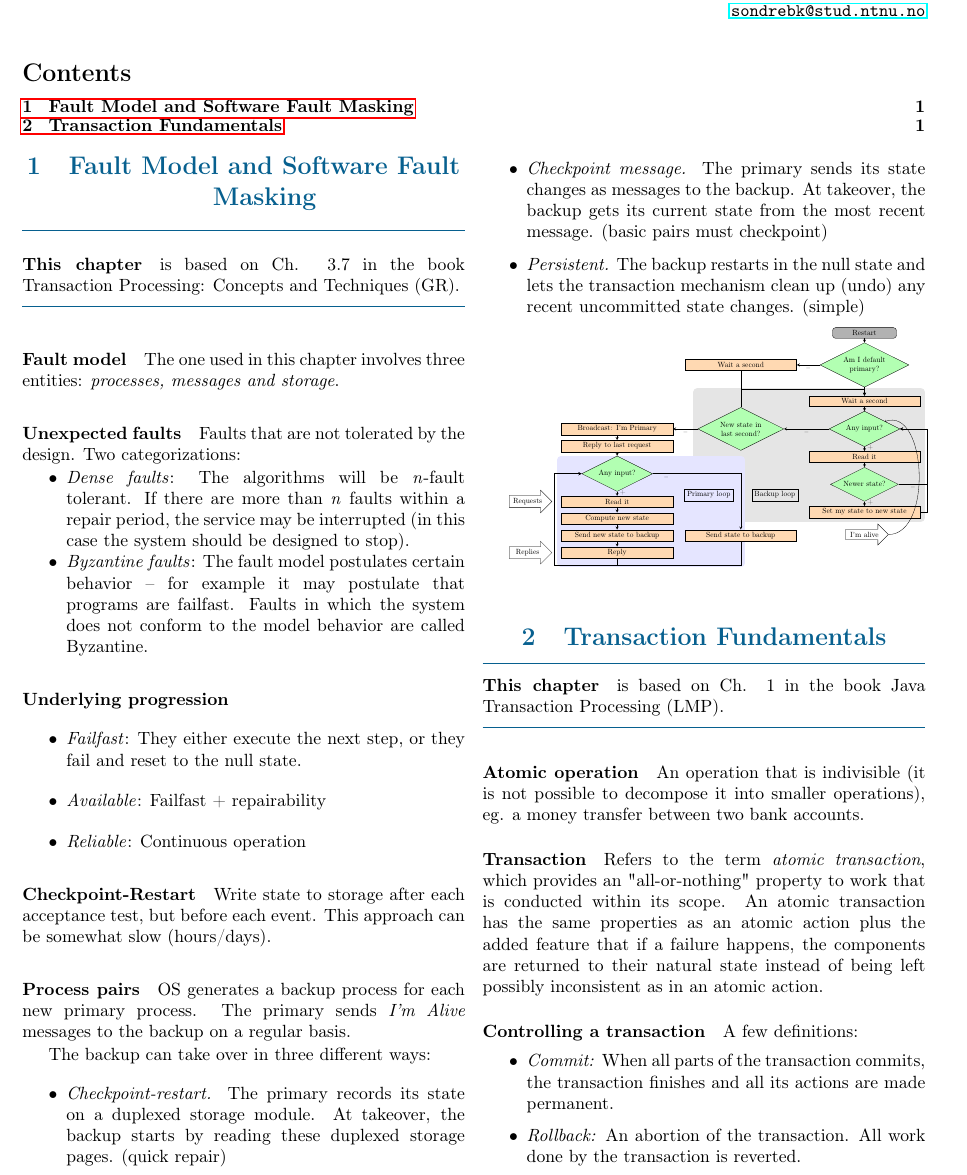
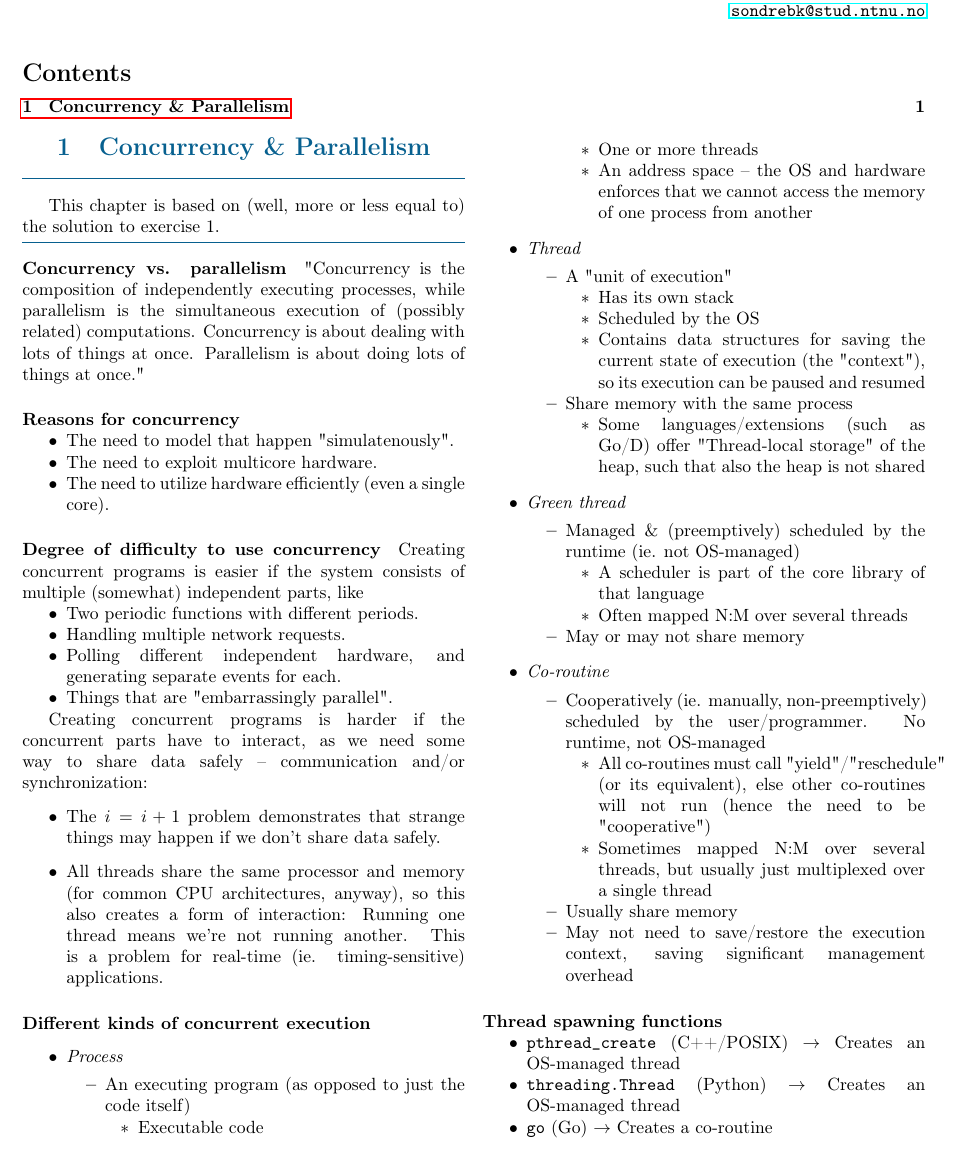
Before and after one commit to kongsgard/ttk4145-compendium, a LaTeX document (TTK4145.tex, which reads chapters/EX1.tex, preamble.tex): part of page 1 of 4 before the commit and part of the page after it, cut so that both start at the same text. Compiled offline with pdfLaTeX.

Commit message:
Add section 'Concurrency & Parallelism'

```diff
--- /dev/null
+++ b/chapters/EX1.tex
@@ -0,0 +1,92 @@
+\ctitle{Concurrency \& Parallelism}
+
+This chapter is based on (well, more or less equal to) the solution to exercise 1.
+
+\sepline
+
+\paragraph{Concurrency vs. parallelism}\index{concurrency}\index{parallelism} "Concurrency is the composition of independently executing processes, while parallelism is the simultaneous execution of (possibly related) computations. Concurrency is about dealing with lots of things at once. Parallelism is about doing lots of things at once."
+
+\paragraph{Reasons for concurrency}
+\begin{itemize}[nolistsep,noitemsep]
+	\item The need to model that happen "simulatenously".
+	\item The need to exploit multicore hardware.
+	\item The need to utilize hardware efficiently (even a single core).
+\end{itemize}
+
+\paragraph{Degree of difficulty to use concurrency}
+Creating concurrent programs is easier if the system consists of multiple (somewhat) independent parts, like
+\begin{itemize}[nolistsep,noitemsep]
+	\item Two periodic functions with different periods.
+	\item Handling multiple network requests.
+	\item Polling different independent hardware, and generating separate events for each.
+	\item Things that are "embarrassingly parallel".
+\end{itemize}
+
+Creating concurrent programs is harder if the concurrent parts have to interact, as we need some way to share data safely -- communication and/or synchronization:
+\begin{itemize}
+	\item The $i=i+1$ problem demonstrates that strange things may happen if we don't share data safely.
+	\item All threads share the same processor and memory (for common CPU architectures, anyway), so this also creates a form of interaction: Running one thread means we're not running another. This is a problem for real-time (ie. timing-sensitive) applications.
+\end{itemize}
+
+\paragraph{Different kinds of concurrent execution}
+\begin{itemize}
+	\item \textit{Process}
+		\begin{itemize}[nolistsep,noitemsep]
+			\item An executing program (as opposed to just the code itself)
+			\begin{itemize}[nolistsep,noitemsep]
+				\item Executable code
+				\item One or more threads
+				\item An address space -- the OS and hardware enforces that we cannot access the memory of one process from another
+			\end{itemize}
+		\end{itemize}
+	\item \textit{Thread}
+		\begin{itemize}[nolistsep,noitemsep]
+			\item A "unit of execution"
+			\begin{itemize}[nolistsep,noitemsep]
+				\item Has its own stack
+				\item Scheduled by the OS
+				\item Contains data structures for saving the current state of execution (the "context"), so its execution can be paused and resumed
+			\end{itemize}
+			\item Share memory with the same process
+			\begin{itemize}[nolistsep,noitemsep]
+				\item Some languages/extensions (such as Go/D) offer "Thread-local storage" of the heap, such that also the heap is not shared
+			\end{itemize}
+		\end{itemize}
+	\item \textit{Green thread}
+		\begin{itemize}[nolistsep,noitemsep]
+			\item Managed \& (preemptively) scheduled by the runtime (ie. not OS-managed)
+				\begin{itemize}[nolistsep,noitemsep]
+					\item A scheduler is part of the core library of that language
+					\item Often mapped N:M over several threads
+				\end{itemize}
+			\item May or may not share memory
+		\end{itemize}
+	\item \textit{Co-routine}
+		\begin{itemize}[nolistsep,noitemsep]
+			\item Cooperatively (ie. manually, non-preemptively) scheduled by the user/programmer. No runtime, not OS-managed
+			\begin{itemize}[nolistsep,noitemsep]
+				\item All co-routines must call "yield"/"reschedule" (or its equivalent), else other co-routines will not run (hence the need to be "cooperative")
+				\item Sometimes mapped N:M over several threads, but usually just multiplexed over a single thread
+			\end{itemize}
+			\item Usually share memory
+			\item May not need to save/restore the execution context, saving significant management overhead
+		\end{itemize}
+\end{itemize}
+
+\paragraph{Thread spawning functions}
+\begin{itemize}[nolistsep,noitemsep]
+	\item \verb|pthread_create| (C++/POSIX) $\rightarrow$ Creates an OS-managed thread
+	\item \verb|threading.Thread| (Python) $\rightarrow$ Creates an OS-managed thread
+	\item \verb|go| (Go) $\rightarrow$ Creates a co-routine
+\end{itemize}
+
+% --- %
+
+%\paragraph{Testing} Is not good enough.
+%\begin{itemize}[nolistsep,noitemsep]
+%	\item Can only show \textit{presence} of errors.
+%	\item Cannot find errors in the spec.
+%	\item Is realistic testing possible?
+%	\item Cannot find race conditions.
+%	\item The world interface.
+%\end{itemize}
--- a/preamble.tex
+++ b/preamble.tex
@@ -73,7 +71,6 @@
   \hrule height 0.5pt \bigskip
 }}
 % Indexing
-\renewcommand{\indexname}{Register}
 \newcommand{\ix}[1]{\index{#1}#1}
 \newcommand{\idx}[1]{\index{#1}\emph{#1}}
 \makeatletter
```
Also changed, not shown: chapters/BW11.tex (+1 -0 lines), chapters/BW2.tex (+1 -1 lines), chapters/ch1_backup.tex (deleted, +0 -38 lines), fetchchapters.tex (+3 -2 lines), TTK4145.pdf, preamble.tex (4 more changed lines).
